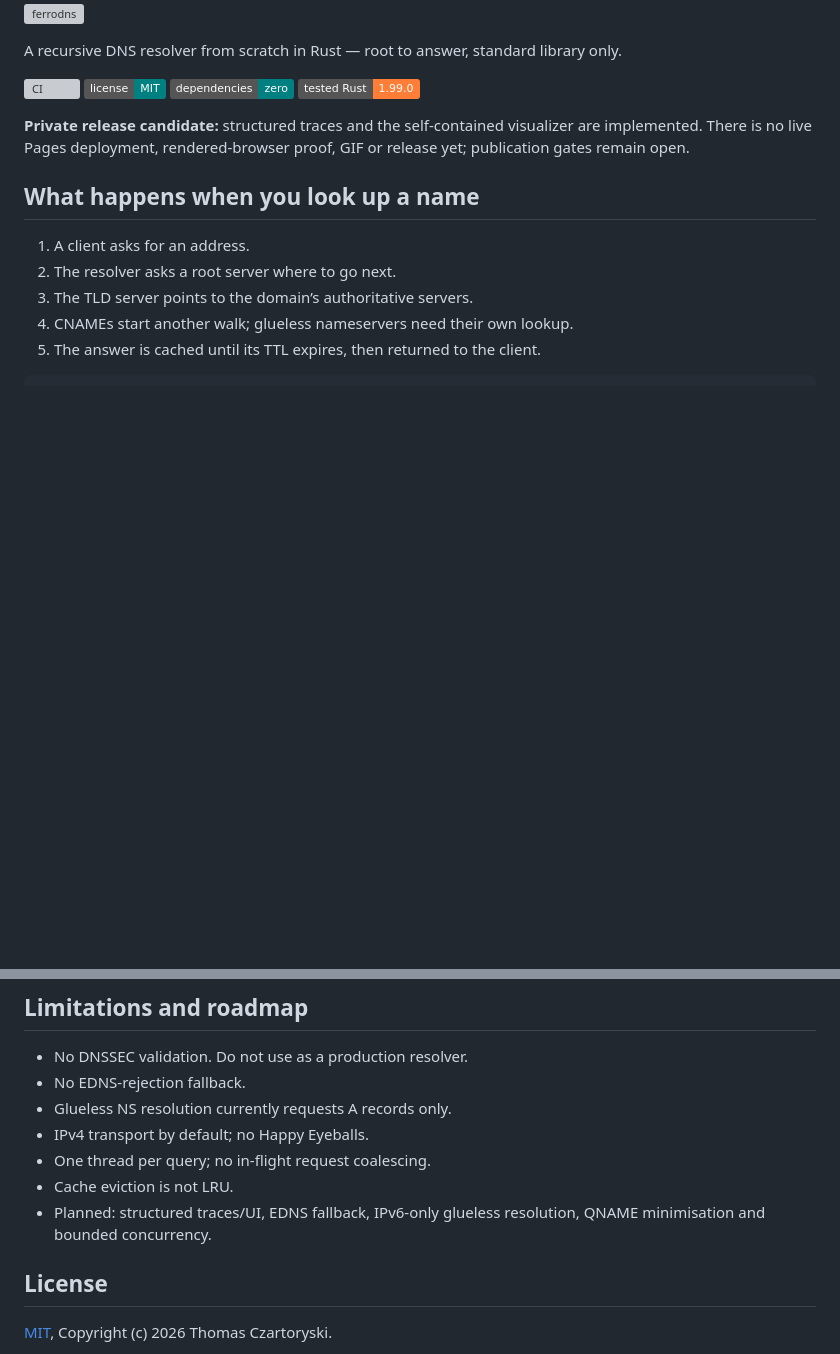
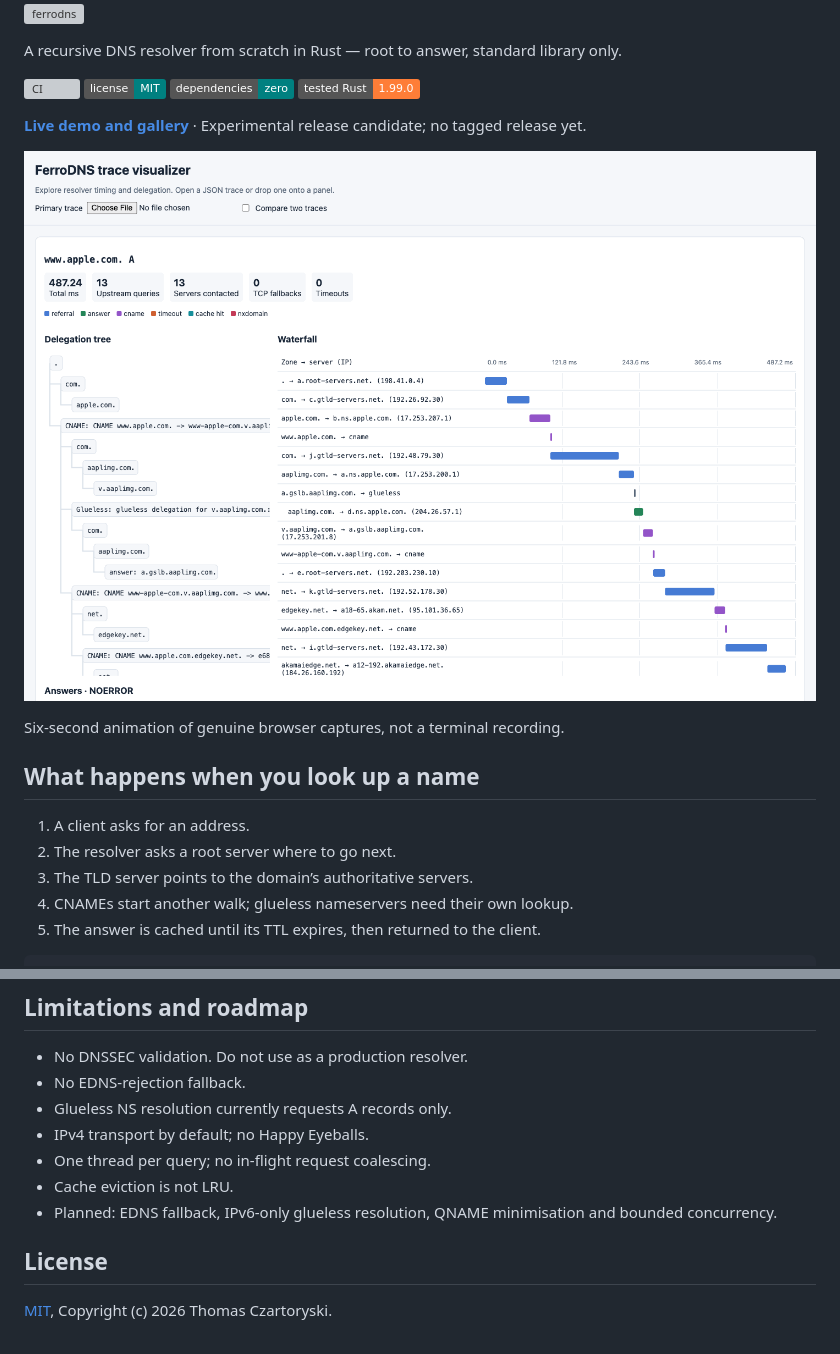
Before and after one commit to tczartoryski/ferrodns, a Markdown page: README.md, 2 parts joined by grey strips. GitHub-like rendering; pictures changed too: docs/img/demo.gif (added); badges without logos; blank space fills up the shorter version; grey boxes are pictures that could not be loaded.

```diff
--- a/README.md
+++ b/README.md
@@ -7,9 +7,11 @@ A recursive DNS resolver from scratch in Rust — root to answer, standard libra
 ![zero dependencies](https://img.shields.io/badge/dependencies-zero-teal)
 ![tested Rust](https://img.shields.io/badge/tested_Rust-1.99.0-orange)
 
-**Private release candidate:** structured traces and the self-contained visualizer
-are implemented. There is no live Pages deployment, rendered-browser proof,
-GIF or release yet; publication gates remain open.
+[**Live demo and gallery**](https://tczartoryski.github.io/ferrodns/) · Experimental release candidate; no tagged release yet.
+
+![Real browser lookup and hover demo](docs/img/demo.gif)
+
+Six-second animation of genuine browser captures, not a terminal recording.
 
 ## What happens when you look up a name
 
@@ -146,7 +154,7 @@ comparison with other resolvers. [Run and reproducible script](docs/runs/sim-bas
 - IPv4 transport by default; no Happy Eyeballs.
 - One thread per query; no in-flight request coalescing.
 - Cache eviction is not LRU.
-- Planned: structured traces/UI, EDNS fallback, IPv6-only glueless resolution,
+- Planned: EDNS fallback, IPv6-only glueless resolution,
   QNAME minimisation and bounded concurrency.
 
 ## License
```
Also changed, not shown: other parts of README.md (+13 -7 lines), docs/browser-verification.md (added, +22 -0 lines), docs/img/cold-vs-warm.png (added), docs/img/social-preview.png (added), docs/img/waterfall.png (added), site/assets/demo.gif (added), 3 other files.
